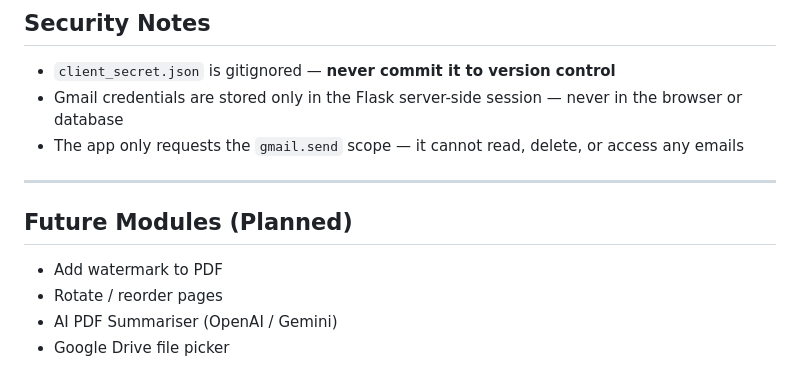
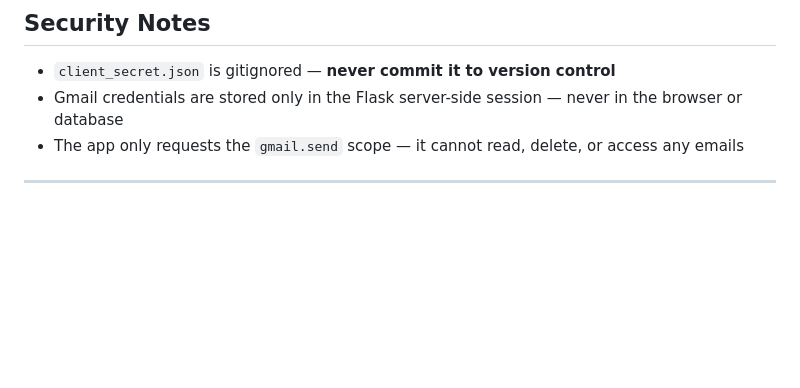
Before and after one commit to AbhayRaoYM/PDF-Toolkit, a Markdown page: README.md, the part around the change. Drawn GitHub-style; blank space fills up the shorter version.

Commit message:
README updated
Removed future modules section from README.

```diff
--- a/README.md
+++ b/README.md
@@ -174,10 +174,3 @@ To switch Render to a different branch: Render dashboard → Settings → Branch
 - The app only requests the `gmail.send` scope — it cannot read, delete, or access any emails
 
 ---
-
-## Future Modules (Planned)
-
-- Add watermark to PDF
-- Rotate / reorder pages
-- AI PDF Summariser (OpenAI / Gemini)
-- Google Drive file picker
```
